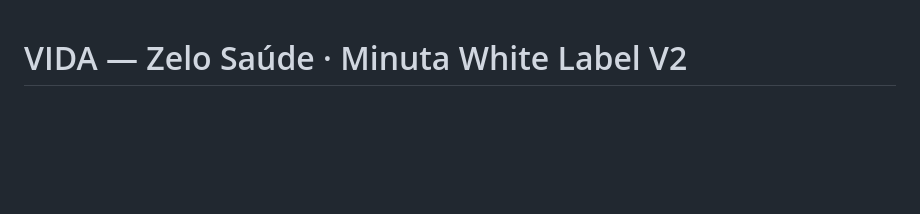
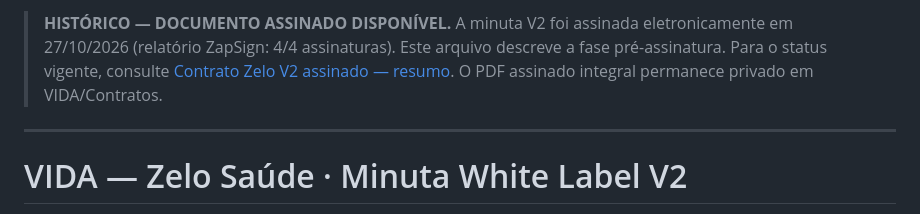
Before and after one commit to claudimirpereira-maker/vida-telemedicina, a Markdown page: docs/MINUTA_ZELO_V2_2026-10-27_RESUMO.md, the part around the change. Rendered like a GitHub page; blank space fills up the shorter version.

Commit message:
Marcar minuta V2 como histórico após assinatura eletrônica do contrato

```diff
--- a/docs/MINUTA_ZELO_V2_2026-10-27_RESUMO.md
+++ b/docs/MINUTA_ZELO_V2_2026-10-27_RESUMO.md
@@ -1,3 +1,7 @@
+> **HISTÓRICO — DOCUMENTO ASSINADO DISPONÍVEL.** A minuta V2 foi assinada eletronicamente em 27/10/2026 (relatório ZapSign: 4/4 assinaturas). Este arquivo descreve a fase pré-assinatura. Para o status vigente, consulte [Contrato Zelo V2 assinado — resumo](CONTRATO_ZELO_V2_ASSINADO_2026-10-27_RESUMO.md). O PDF assinado integral permanece privado em VIDA/Contratos.
+
+---
+
 # VIDA — Zelo Saúde · Minuta White Label V2
 
 **Documento-base:** Minuta V2, datada de 27/10/2026, 18 páginas.
```
